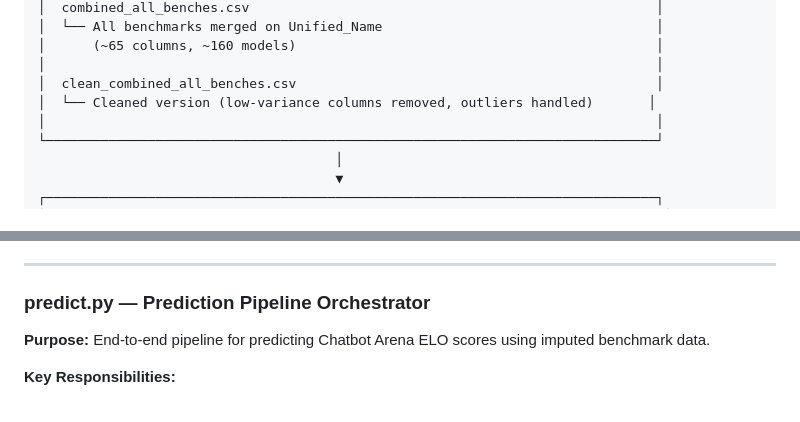
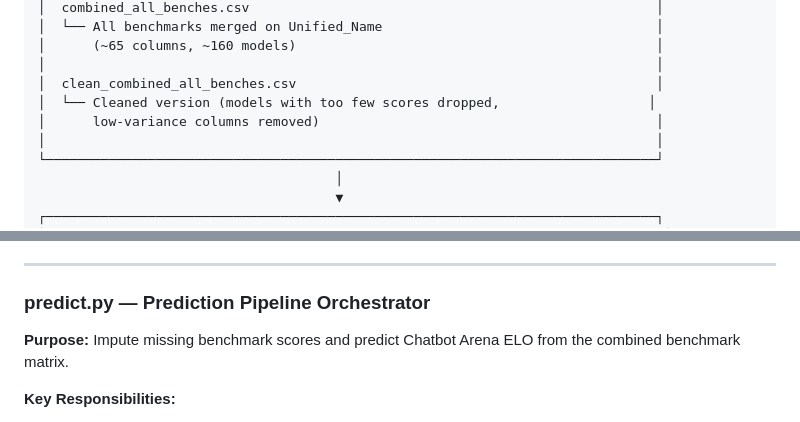
Before and after one commit to AlexanderJulianKing/project-soothsayer, a Markdown page: docs/ARCHITECTURE.md, 2 parts joined by grey strips. GitHub-like rendering.

Commit message:
Fix ARCHITECTURE.md: clean_combined drops sparse rows, predict.py is not end-to-end
Co-Authored-By: Claude Opus 4.6 (1M context) <noreply@anthropic.com>

```diff
--- a/docs/ARCHITECTURE.md
+++ b/docs/ARCHITECTURE.md
@@ -111,7 +111,8 @@ The system supports two imputation architectures: the **per-cell model-bank impu
 │      (~65 columns, ~160 models)                                              │
 │                                                                              │
 │  clean_combined_all_benches.csv                                              │
-│  └── Cleaned version (low-variance columns removed, outliers handled)       │
+│  └── Cleaned version (models with too few scores dropped,                   │
+│      low-variance columns removed)                                           │
 │                                                                              │
 └──────────────────────────────────────────────────────────────────────────────┘
                                       │
@@ -190,7 +191,7 @@ The system supports two imputation architectures: the **per-cell model-bank impu
 
 ### predict.py — Prediction Pipeline Orchestrator
 
-**Purpose:** End-to-end pipeline for predicting Chatbot Arena ELO scores using imputed benchmark data.
+**Purpose:** Impute missing benchmark scores and predict Chatbot Arena ELO from the combined benchmark matrix.
 
 **Key Responsibilities:**
 1. **Feature selection** — Tree-based ranking (LightGBM/XGBoost) with 1-SE rule
```
